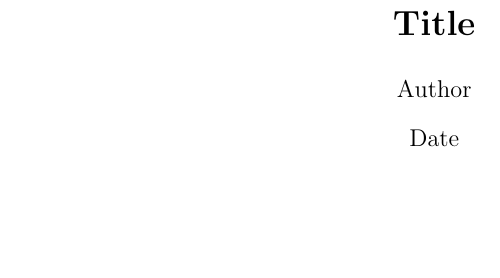
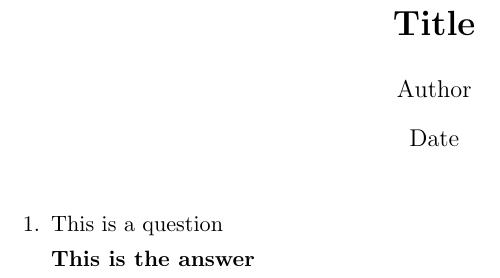
Before and after one commit to matthewnitschke/latex-templates, a LaTeX problem sheet (basicHomework.tex): part of the page, cut so that both start at the same text, the shorter picture padded with empty space. Compiled offline with pdfLaTeX.

Commit message:
Update basicHomework.tex

```diff
--- a/basicHomework.tex
+++ b/basicHomework.tex
@@ -4,6 +4,7 @@
 
 \usepackage{graphicx}
 
+\providecommand{\question}[1]{\item #1}
 \providecommand{\answer}[1]{\\[1.3mm]\textbf{#1}}
 
 
@@ -19,6 +20,14 @@
 
 \begin{document}
 \maketitle
+
+\begin{enumerate}
+
+\question{This is a question}
+\answer{This is the answer}
+
+\end{enumerate}
+
 
 % Example Image import
 % \includegraphics[scale=<scaleAmount>]{<imageName, no extension>}
```
